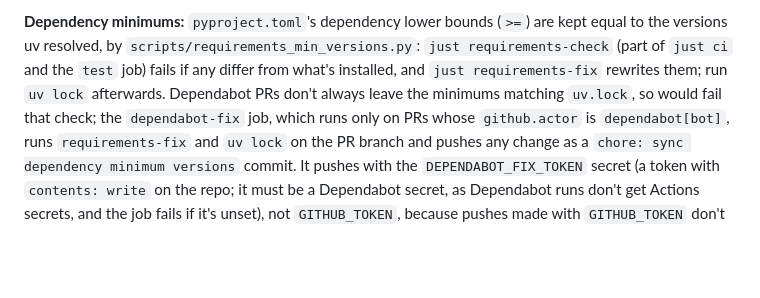
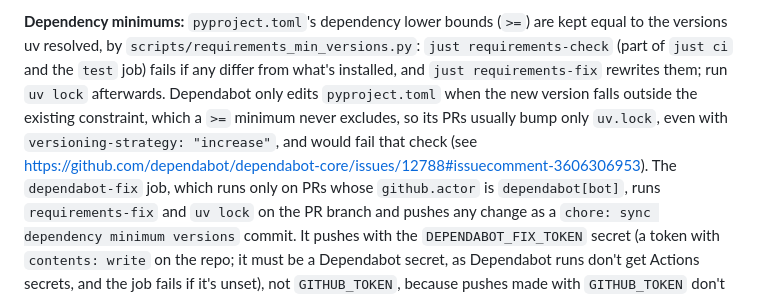
Before and after one commit to skissane/taxtracker, a Markdown page: AGENTS.md, the part around the change. GitHub-like rendering; blank space fills up the shorter version.

Commit message:
Explain why Dependabot PRs leave pyproject.toml minimums stale
Co-Authored-By: Claude Opus 5.5 <noreply@anthropic.com>

```diff
--- a/AGENTS.md
+++ b/AGENTS.md
@@ -22,8 +22,11 @@ Don't run `--job dependabot-fix`, `--job publish` or `--job deploy` locally: it
 **Dependency minimums:** `pyproject.toml`'s dependency lower bounds (`>=`) are kept equal to the
 versions uv resolved, by `scripts/requirements_min_versions.py`: `just requirements-check` (part of
 `just ci` and the `test` job) fails if any differ from what's installed, and `just requirements-fix`
-rewrites them; run `uv lock` afterwards. Dependabot PRs don't always leave the minimums matching
-`uv.lock`, so would fail that check; the `dependabot-fix` job, which runs only on PRs whose `github.actor` is
+rewrites them; run `uv lock` afterwards. Dependabot only edits `pyproject.toml` when the new
+version falls outside the existing constraint, which a `>=` minimum never excludes, so its PRs
+usually bump only `uv.lock`, even with `versioning-strategy: "increase"`, and would fail that check
+(see <https://github.com/dependabot/dependabot-core/issues/12788#issuecomment-3606306953>). The
+`dependabot-fix` job, which runs only on PRs whose `github.actor` is
 `dependabot[bot]`, runs `requirements-fix` and `uv lock` on the PR branch and pushes any change as a
 `chore: sync dependency minimum versions` commit. It pushes with the `DEPENDABOT_FIX_TOKEN` secret
 (a token with `contents: write` on the repo; it must be a Dependabot secret, as Dependabot runs
```
